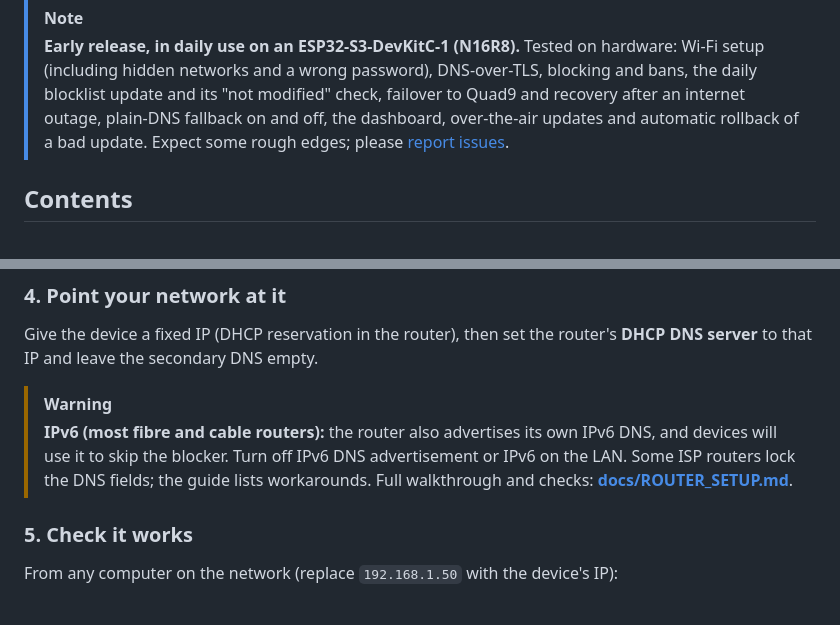
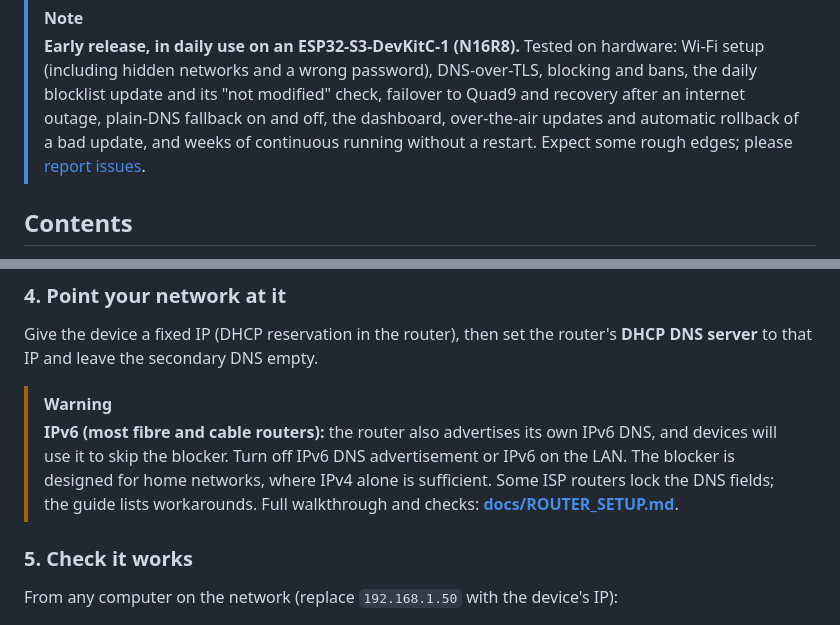
Before and after one commit to denzilrdz/esp32-s3-adblock, a Markdown page: README.md, 2 parts joined by grey strips. GitHub-like rendering.

Commit message:
docs: note IPv4 is enough at home and list long-running stability as tested
Co-Authored-By: Claude Opus 5.5 <noreply@anthropic.com>

```diff
--- a/README.md
+++ b/README.md
@@ -48,8 +48,8 @@ blocklist every day on its own**. No Raspberry Pi, no SD card, no OS to patch.
 > hardware: Wi-Fi setup (including hidden networks and a wrong password),
 > DNS-over-TLS, blocking and bans, the daily blocklist update and its "not modified"
 > check, failover to Quad9 and recovery after an internet outage, plain-DNS fallback on
-> and off, the dashboard, over-the-air updates and automatic rollback of a bad update.
-> Expect some rough edges; please
+> and off, the dashboard, over-the-air updates and automatic rollback of a bad update,
+> and weeks of continuous running without a restart. Expect some rough edges; please
 > [report issues](https://github.com/denzilrdz/esp32-s3-adblock/issues).
 
 ## Contents
@@ -141,8 +141,9 @@ Give the device a fixed IP (DHCP reservation in the router), then set the router
 > [!WARNING]
 > **IPv6 (most fibre and cable routers):** the router also advertises its own IPv6
 > DNS, and devices will use it to skip the blocker. Turn off IPv6 DNS advertisement or
-> IPv6 on the LAN. Some ISP routers lock the DNS fields; the guide lists
-> workarounds. Full walkthrough and checks: **[docs/ROUTER_SETUP.md](docs/ROUTER_SETUP.md)**.
+> IPv6 on the LAN. The blocker is designed for home networks, where IPv4 alone is
+> sufficient. Some ISP routers lock the DNS fields; the guide lists workarounds. Full
+> walkthrough and checks: **[docs/ROUTER_SETUP.md](docs/ROUTER_SETUP.md)**.
 
 ### 5. Check it works
 
```
Also changed, not shown: CHANGELOG.md (+2 -0 lines), docs/ROUTER_SETUP.md (+3 -1 lines).
